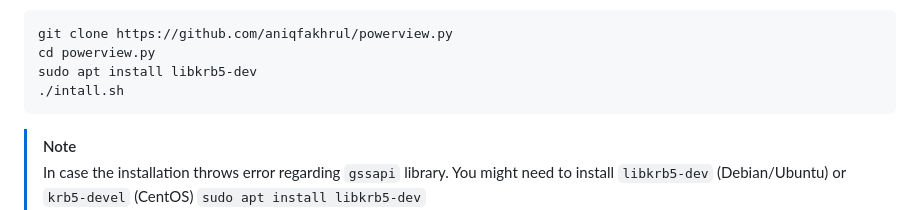
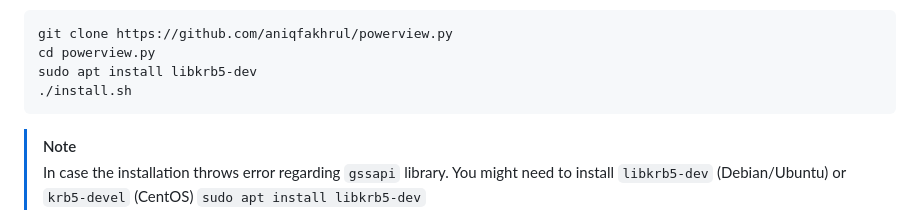
Before and after one commit to aniqfakhrul/powerview.py, a Markdown page: README.md, the part around the change. Drawn GitHub-style.

````diff
--- a/README.md
+++ b/README.md
@@ -28,7 +28,7 @@ curl -L powerview.sh | sh
 git clone https://github.com/aniqfakhrul/powerview.py
 cd powerview.py
 sudo apt install libkrb5-dev
-./intall.sh
+./install.sh
 ```
 > [!NOTE]
 > In case the installation throws error regarding `gssapi` library. You might need to install `libkrb5-dev` (Debian/Ubuntu) or `krb5-devel` (CentOS)
````
